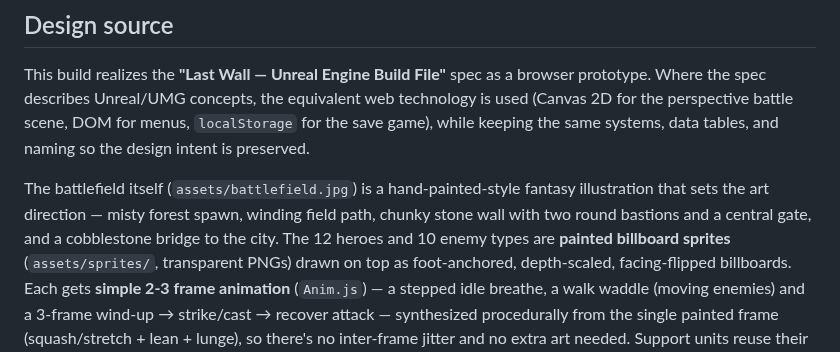
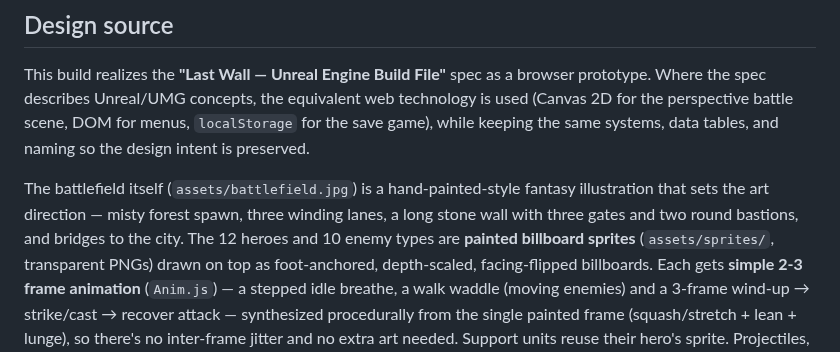
Before and after one commit to cameronoliv1328/mobile-gacha, a Markdown page: README.md, the part around one of its changes. Drawn GitHub-style.

```diff
--- a/README.md
+++ b/README.md
@@ -206,8 +214,8 @@ the perspective battle scene, DOM for menus, `localStorage` for the save game),
 same systems, data tables, and naming so the design intent is preserved.
 
 The battlefield itself (`assets/battlefield.jpg`) is a hand-painted-style fantasy illustration that
-sets the art direction — misty forest spawn, winding field path, chunky stone wall with two round
-bastions and a central gate, and a cobblestone bridge to the city. The 12 heroes and 10 enemy types
+sets the art direction — misty forest spawn, three winding lanes, a long stone wall with three gates
+and two round bastions, and bridges to the city. The 12 heroes and 10 enemy types
 are **painted billboard sprites** (`assets/sprites/`, transparent PNGs) drawn on top as foot-anchored,
 depth-scaled, facing-flipped billboards. Each gets **simple 2-3 frame animation** (`Anim.js`) —
 a stepped idle breathe, a walk waddle (moving enemies) and a 3-frame wind-up → strike/cast →
```
Also changed, not shown: other parts of README.md (+13 -5 lines), assets/battlefield.jpg, docs/screenshots/battle.jpg, docs/screenshots/combat.jpg, docs/screenshots/synergy.jpg, docs/screenshots/upgrade.jpg, 8 other files.
